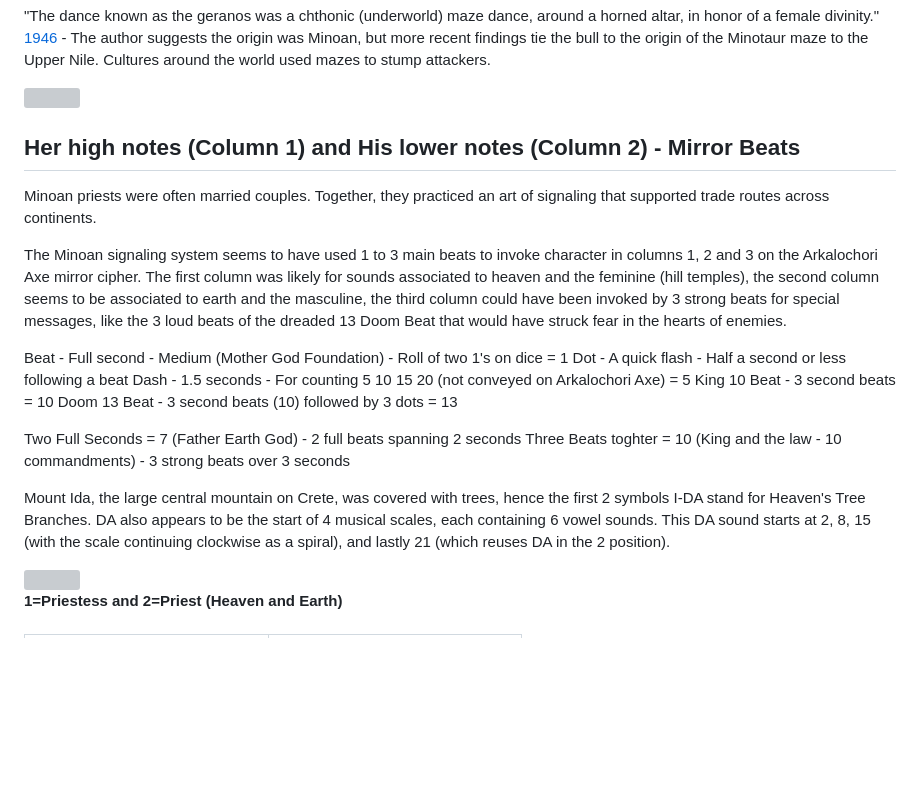
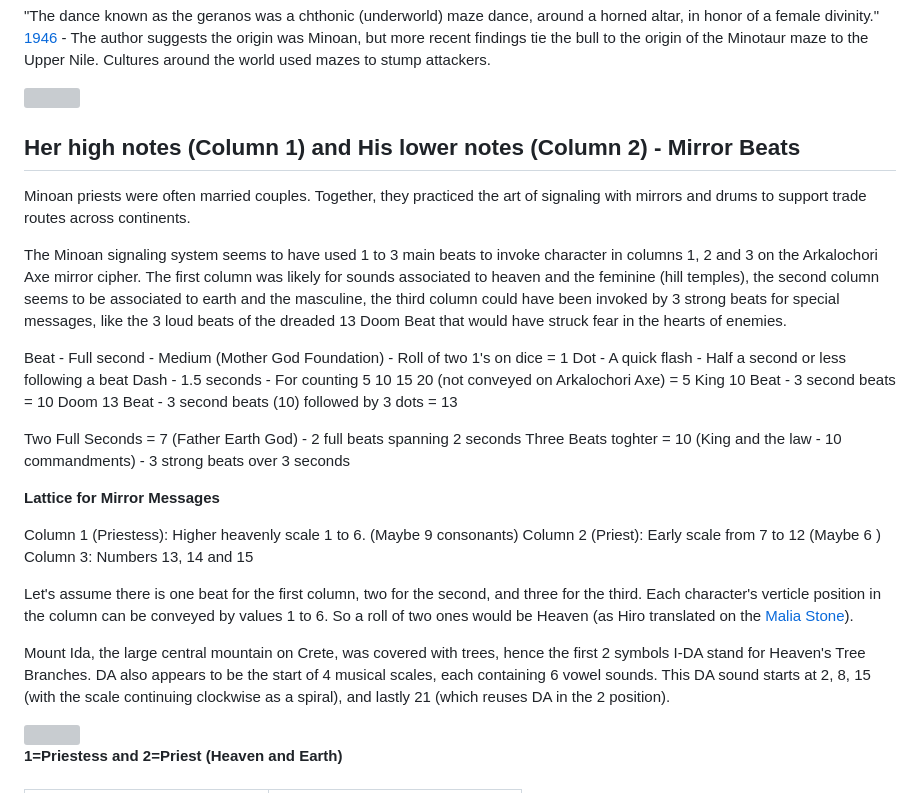
Before and after one commit to PlanetLive/LinearA, a Markdown page: axe/README.md, the part around one of its changes. Drawn GitHub-style; blank space fills up the shorter version; grey boxes are pictures that could not be loaded.

```diff
--- a/axe/README.md
+++ b/axe/README.md
@@ -11,7 +11,7 @@ The young warriors of Crete learned a dance which echoed the turns of the laberi
 
 <h2>Her high notes (Column 1) and His lower notes (Column 2) - Mirror Beats</h2>
 
-Minoan priests were often married couples. Together, they practiced an art of signaling that supported trade routes across continents.
+Minoan priests were often married couples. Together, they practiced the art of signaling with mirrors and drums to support trade routes across continents.
 
 The Minoan signaling system seems to have used 1 to 3 main beats to invoke character in columns 1, 2 and 3 on the Arkalochori Axe mirror cipher.  The first column was likely for sounds associated to heaven and the feminine (hill temples), the second column seems to be associated to earth and the masculine, the third column could have been invoked by 3 strong beats for special messages, like the 3 loud beats of the dreaded 13 Doom Beat that would have struck fear in the hearts of enemies.
 
@@ -24,7 +24,15 @@ Doom 13 Beat - 3 second beats (10) followed by 3 dots = 13
 Two Full Seconds = 7 (Father Earth God) - 2 full beats spanning 2 seconds
 Three Beats toghter = 10 (King and the law - 10 commandments) - 3 strong beats over 3 seconds
 
-Mount Ida, the large central mountain on Crete, was covered with trees, hence the first 2 symbols I-DA stand for Heaven's Tree Branches.  DA also appears to be the start of 4 musical scales, each containing 6 vowel sounds. This DA sound starts at 2, 8, 15 (with the scale continuing clockwise as a spiral), and lastly 21 (which reuses DA in the 2 position).
+**Lattice for Mirror Messages**
+
+Column 1 (Priestess): Higher heavenly scale 1 to 6. (Maybe 9 consonants)
+Column 2 (Priest): Early scale from 7 to 12 (Maybe 6 )
+Column 3: Numbers 13, 14 and 15
+
+Let's assume there is one beat for the first column, two for the second, and three for the third. Each character's verticle position in the column can be conveyed by values 1 to 6. So a roll of two ones would be Heaven (as Hiro translated on the [Malia Stone](../hiro/#malia)).
+
+Mount Ida, the large central mountain on Crete, was covered with trees, hence the first 2 symbols I-DA stand for Heaven's Tree Branches.  DA also appears to be the start of 4 musical scales, each containing 6 vowel sounds. This DA sound starts at 2, 8, 15 (with the scale continuing clockwise as a spiral), and lastly 21 (which reuses DA in the 2 position).<br>
 
 <div style="float:left; margin: 0 25px 15px 0; max-width:400px;">
 <a href="/LinearA/img/axe-closeup.png"><img src="/LinearA/img/axe-closeup.png" style="width:100%;max-width:200px"></a>
```
Also changed, not shown: other parts of axe/README.md (+42 -53 lines).
